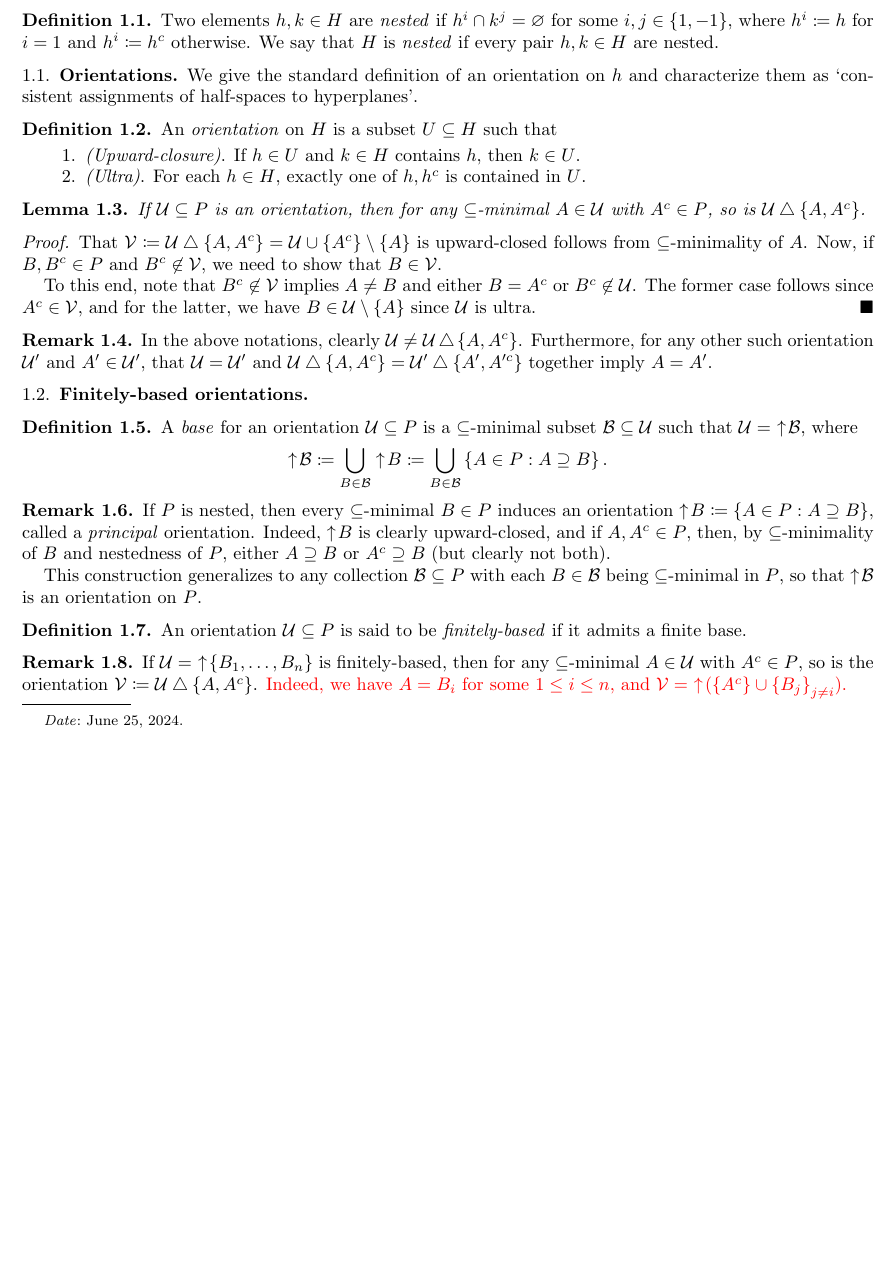
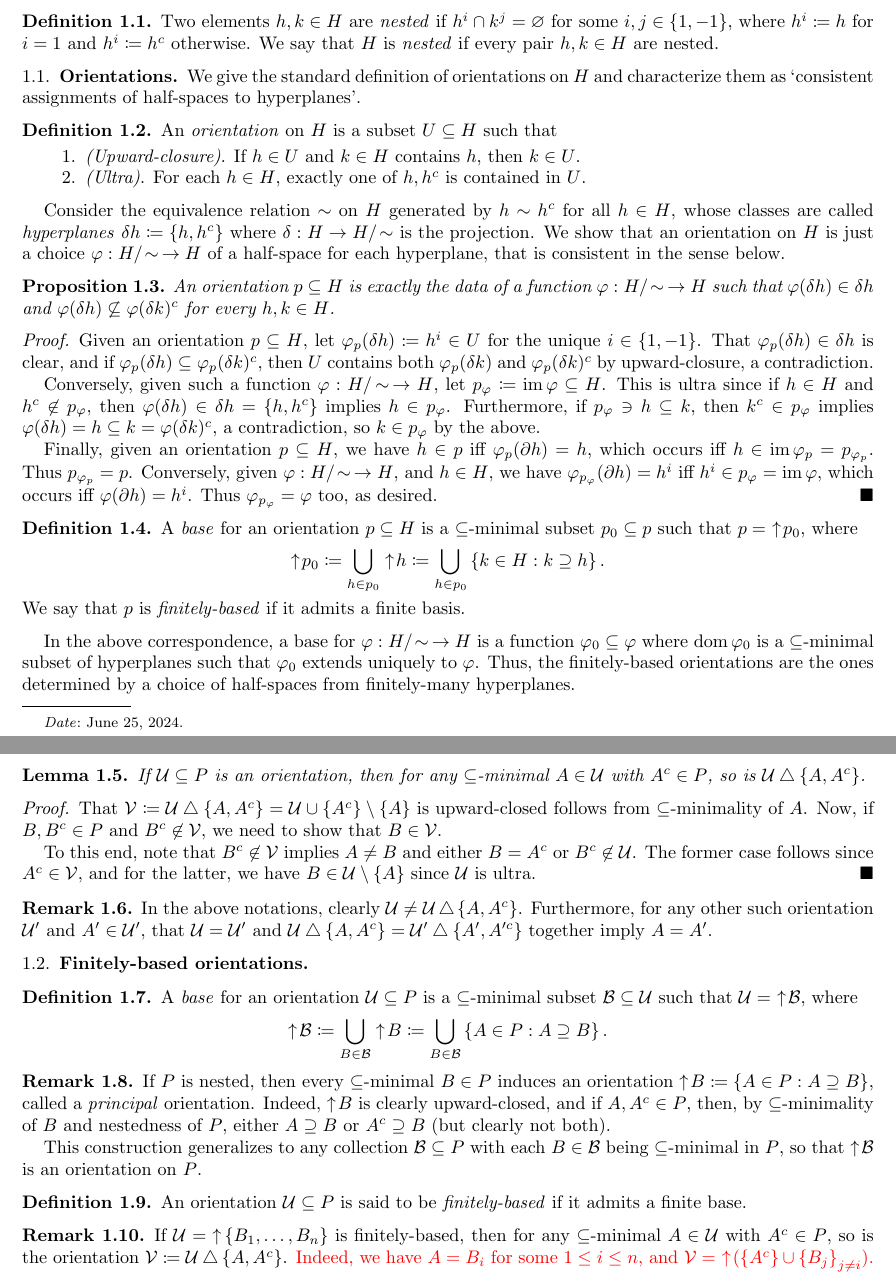
Before and after one commit to zhaoshenzhai/SURA-2024, a LaTeX paper (Nested_implies_Tree_2/Nested_implies_Tree.tex): part of page 1 of 2 before the commit and two parts of pages 1 and 2 of 3 after it, the two joined at a grey line, cut so that both start at the same text, the shorter picture padded with empty space. Compiled offline with pdfLaTeX.

Commit message:
characterizations of orientations

```diff
--- a/Nested_implies_Tree_2/Nested_implies_Tree.tex
+++ b/Nested_implies_Tree_2/Nested_implies_Tree.tex
@@ -30,7 +30,7 @@
 
     \subsection{Orientations}
 
-    We give the standard definition of an orientation on $h$ and characterize them as `consistent assignments of half-spaces to hyperplanes'.
+    We give the standard definition of orientations on $H$ and characterize them as `consistent assignments of half-spaces to hyperplanes'.
 
     \begin{definition}
         An \textit{orientation} on $H$ is a subset $U\subseteq H$ such that
@@ -39,6 +39,29 @@
             \item[2.] \textit{(Ultra)}. For each $h\in H$, exactly one of $h,h^c$ is contained in $U$.
         \end{enumerate}
     \end{definition}
+
+    Consider the equivalence relation $\sim$ on $H$ generated by $h\sim h^c$ for all $h\in H$, whose classes are called \textit{hyperplanes} $\delta h\coloneqq\l\{h,h^c\r\}$ where $\delta:H\to H/\!\sim$ is the projection. We show that an orientation on $H$ is just a choice $\phi:H/\!\sim\,\to H$ of a half-space for each hyperplane, that is consistent in the sense below.
+
+    \begin{proposition}
+        An orientation $p\subseteq H$ is exactly the data of a function $\phi:H/\!\sim\,\to H$ such that $\phi(\delta h)\in\delta h$ and $\phi(\delta h)\not\subseteq\phi(\delta k)^c$ for every $h,k\in H$.
+    \end{proposition}
+    \begin{proof}
+        Given an orientation $p\subseteq H$, let $\phi_p(\delta h)\coloneqq h^i\in U$ for the unique $i\in\l\{1,-1\r\}$. That $\phi_p(\delta h)\in\delta h$ is clear, and if $\phi_p(\delta h)\subseteq\phi_p(\delta k)^c$, then $U$ contains both $\phi_p(\delta k)$ and $\phi_p(\delta k)^c$ by upward-closure, a contradiction.
+
+        Conversely, given such a function $\phi:H/\!\sim\,\to H$, let $p_\phi\coloneqq\im\phi\subseteq H$. This is ultra since if $h\in H$ and $h^c\not\in p_\phi$, then $\phi(\delta h)\in\delta h=\l\{h,h^c\r\}$ implies $h\in p_\phi$. Furthermore, if $p_\phi\ni h\subseteq k$, then $k^c\in p_\phi$ implies $\phi(\delta h)=h\subseteq k=\phi(\delta k)^c$, a contradiction, so $k\in p_\phi$ by the above.
+
+        Finally, given an orientation $p\subseteq H$, we have $h\in p$ iff $\phi_p(\del h)=h$, which occurs iff $h\in\im\phi_p=p_{\phi_p}$. Thus $p_{\phi_p}=p$. Conversely, given $\phi:H/\!\sim\,\to H$, and $h\in H$, we have $\phi_{p_{\phi}}(\del h)=h^i$ iff $h^i\in p_\phi=\im\phi$, which occurs iff $\phi(\del h)=h^i$. Thus $\phi_{p_\phi}=\phi$ too, as desired.
+    \end{proof}
+
+    \begin{definition}
+        A \textit{base} for an orientation $p\subseteq H$ is a $\subseteq$-minimal subset $p_0\subseteq p$ such that $p=\,\,\uparrow\! p_0$, where
+        \begin{equation*}
+            \uparrow\! p_0\coloneqq\bigcup_{h\in p_0}\uparrow\! h\coloneqq\bigcup_{h\in p_0}\l\{k\in H\st k\supseteq h\r\}.
+        \end{equation*}
+        We say that $p$ is \textit{finitely-based} if it admits a finite basis.
+    \end{definition}
+
+    In the above correspondence, a base for $\phi:H/\!\sim\,\to H$ is a function $\phi_0\subseteq\phi$ where $\dom\phi_0$ is a $\subseteq$-minimal subset of hyperplanes such that $\phi_0$ extends uniquely to $\phi$. Thus, the finitely-based orientations are the ones determined by a choice of half-spaces from finitely-many hyperplanes.
 
     \begin{lemma}\label{tree-well-defined}
         If $\mc{U}\subseteq P$ is an orientation, then for any $\subseteq$-minimal $A\in\mc{U}$ with $A^c\in P$, so is $\mc{U}\symdiff\l\{A,A^c\r\}$.
```
Also changed, not shown: Nested_implies_Tree_2/Nested_implies_Tree.pdf.
